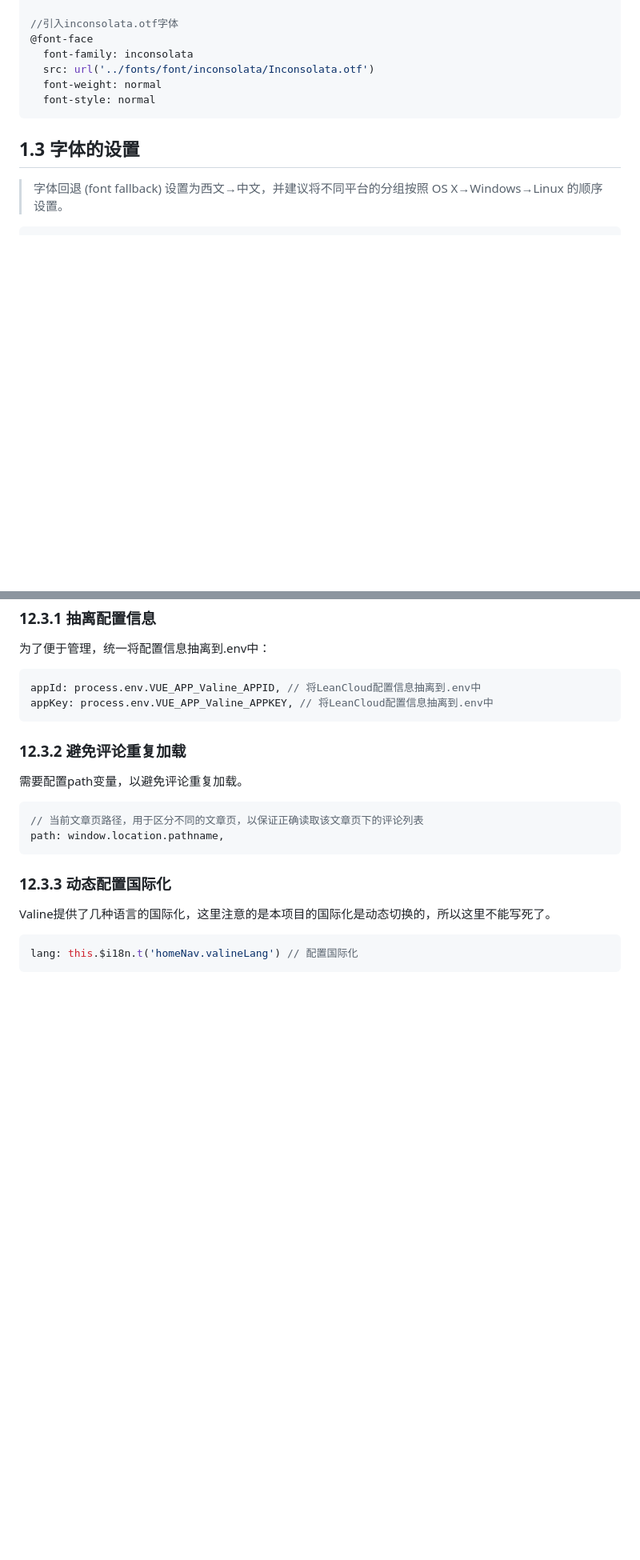
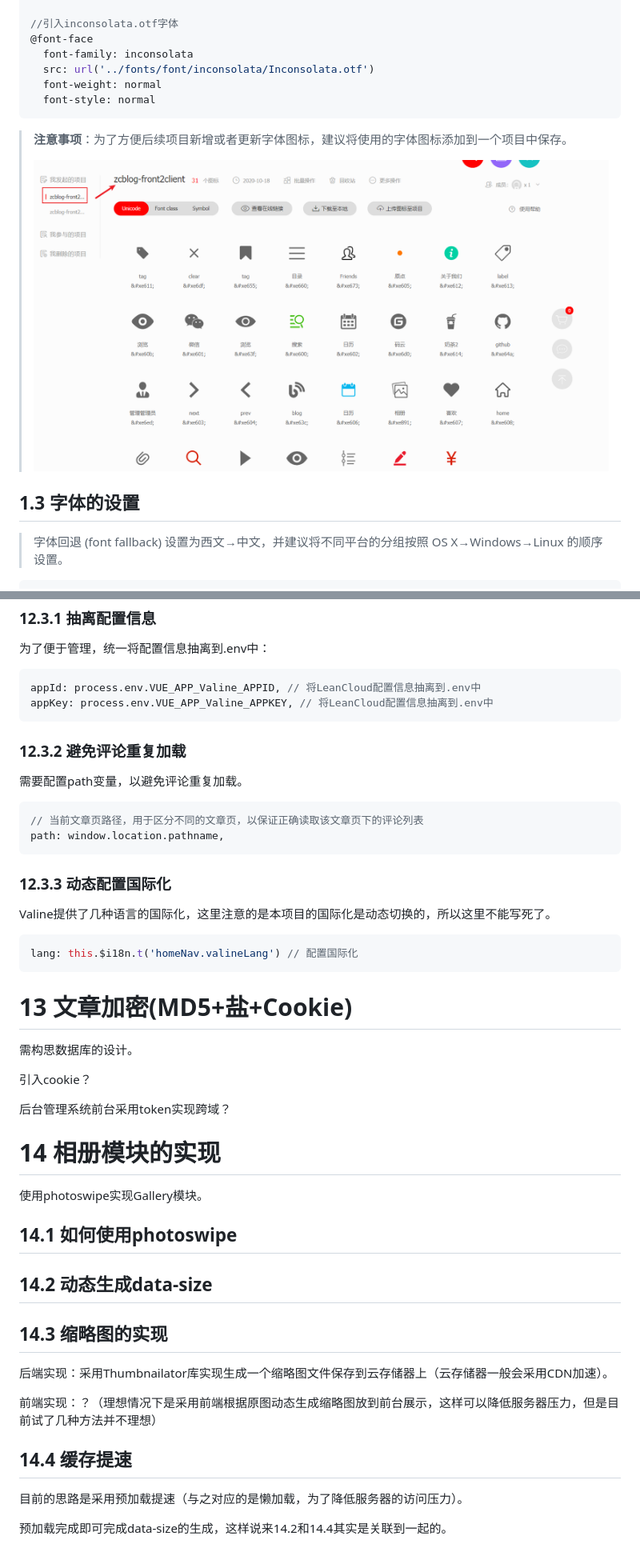
Before and after one commit to progzc/zcblog, a Markdown page: docs/zcblog-front2client-docs/zcblog-front2client-docs.md, 2 parts joined by grey strips. Shown: that part at 80% size. Drawn GitHub-style; pictures changed too: docs/zcblog-front2client-docs/zcblog-front2client-docs.assets/image-20201018160948674.png (added); blank space fills up the shorter version.

````diff
--- a/docs/zcblog-front2client-docs/zcblog-front2client-docs.md
+++ b/docs/zcblog-front2client-docs/zcblog-front2client-docs.md
@@ -82,6 +82,10 @@
   font-style: normal
 ```
 
+> **注意事项**：为了方便后续项目新增或者更新字体图标，建议将使用的字体图标添加到一个项目中保存。
+>
+> ![image-20201018160948674](zcblog-front2client-docs.assets/image-20201018160948674.png)
+
 ## 1.3 字体的设置
 
 > 字体回退 (font fallback) 设置为西文→中文，并建议将不同平台的分组按照 OS X→Windows→Linux 的顺序设置。
@@ -1822,3 +1864,31 @@ Valine提供了几种语言的国际化，这里注意的是本项目的国际
 ```javascript
 lang: this.$i18n.t('homeNav.valineLang') // 配置国际化
 ```
+
+# 13 文章加密(MD5+盐+Cookie)
+
+需构思数据库的设计。
+
+引入cookie？
+
+后台管理系统前台采用token实现跨域？
+
+# 14 相册模块的实现
+
+使用photoswipe实现Gallery模块。
+
+## 14.1 如何使用photoswipe
+
+## 14.2 动态生成data-size
+
+## 14.3 缩略图的实现
+
+后端实现：采用Thumbnailator库实现生成一个缩略图文件保存到云存储器上（云存储器一般会采用CDN加速）。
+
+前端实现：？（理想情况下是采用前端根据原图动态生成缩略图放到前台展示，这样可以降低服务器压力，但是目前试了几种方法并不理想）
+
+## 14.4 缓存提速
+
+目前的思路是采用预加载提速（与之对应的是懒加载，为了降低服务器的访问压力）。
+
+预加载完成即可完成data-size的生成，这样说来14.2和14.4其实是关联到一起的。
````
Also changed, not shown: other parts of docs/zcblog-front2client-docs/zcblog-front2client-docs.md (+40 -2 lines).
